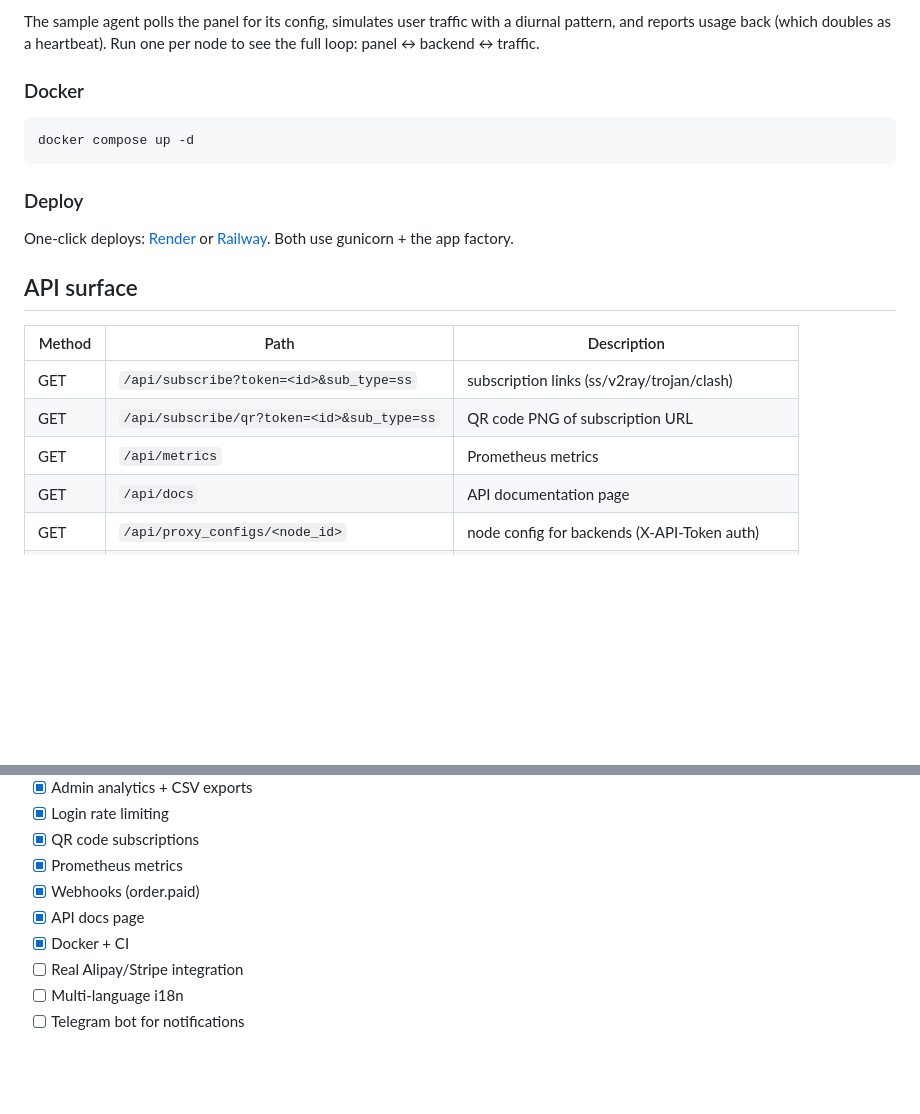
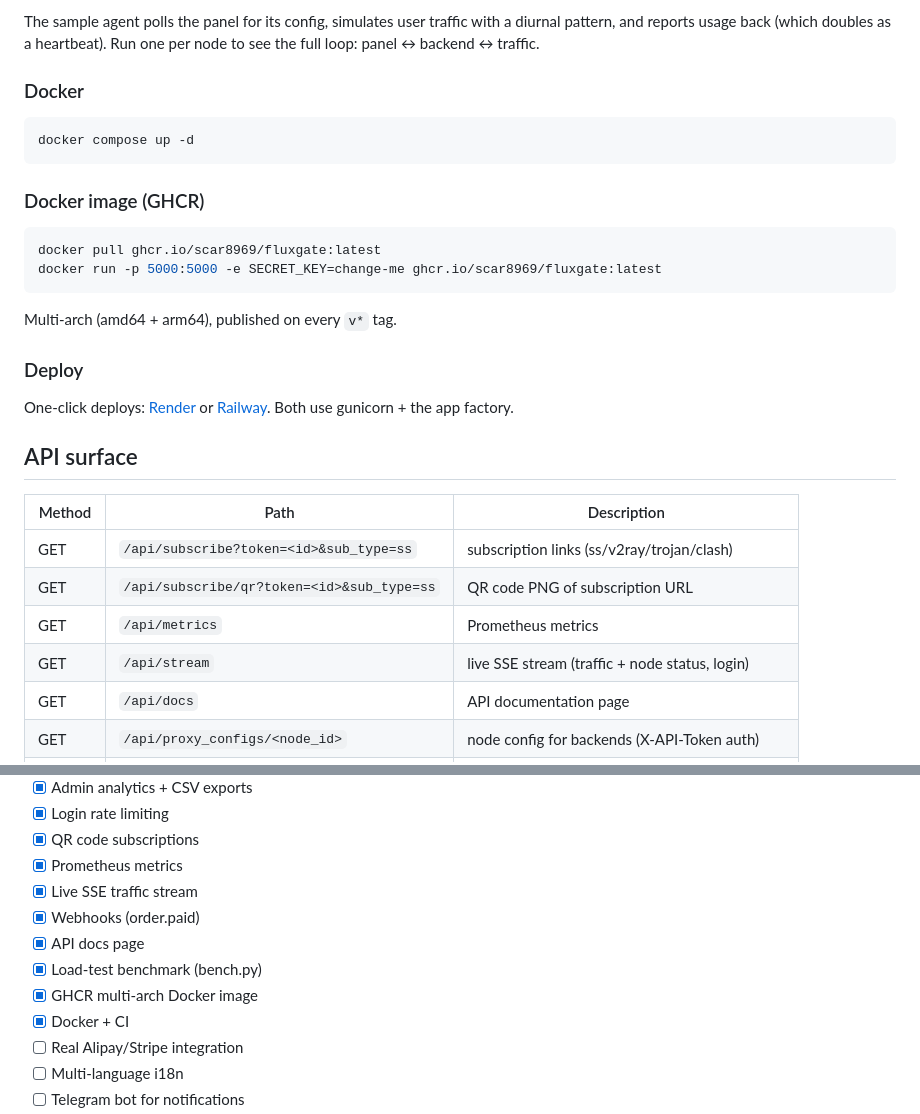
Before and after one commit to scar8969/fluxgate, a Markdown page: README.md, 2 parts joined by grey strips. Drawn GitHub-style; blank space fills up the shorter version.

````diff
--- a/README.md
+++ b/README.md
@@ -110,6 +111,15 @@ The sample agent polls the panel for its config, simulates user traffic with a d
 docker compose up -d
 ```
 
+### Docker image (GHCR)
+
+```bash
+docker pull ghcr.io/scar8969/fluxgate:latest
+docker run -p 5000:5000 -e SECRET_KEY=change-me ghcr.io/scar8969/fluxgate:latest
+```
+
+Multi-arch (amd64 + arm64), published on every `v*` tag.
+
 ### Deploy
 
 One-click deploys: [Render](render.yaml) or [Railway](railway.json). Both use gunicorn + the app factory.
@@ -121,6 +131,7 @@ One-click deploys: [Render](render.yaml) or [Railway](railway.json). Both use gu
 | GET | `/api/subscribe?token=<id>&sub_type=ss` | subscription links (ss/v2ray/trojan/clash) |
 | GET | `/api/subscribe/qr?token=<id>&sub_type=ss` | QR code PNG of subscription URL |
 | GET | `/api/metrics` | Prometheus metrics |
+| GET | `/api/stream` | live SSE stream (traffic + node status, login) |
 | GET | `/api/docs` | API documentation page |
 | GET | `/api/proxy_configs/<node_id>` | node config for backends (X-API-Token auth) |
 | POST | `/api/proxy_configs/<node_id>` | traffic report + heartbeat from backends |
@@ -163,8 +194,11 @@ One-click deploys: [Render](render.yaml) or [Railway](railway.json). Both use gu
 - [x] Login rate limiting
 - [x] QR code subscriptions
 - [x] Prometheus metrics
+- [x] Live SSE traffic stream
 - [x] Webhooks (order.paid)
 - [x] API docs page
+- [x] Load-test benchmark (bench.py)
+- [x] GHCR multi-arch Docker image
 - [x] Docker + CI
 - [ ] Real Alipay/Stripe integration
 - [ ] Multi-language i18n
````
Also changed, not shown: other parts of README.md (+22 -1 lines), screenshots/demo.gif (added), 6 other files.
